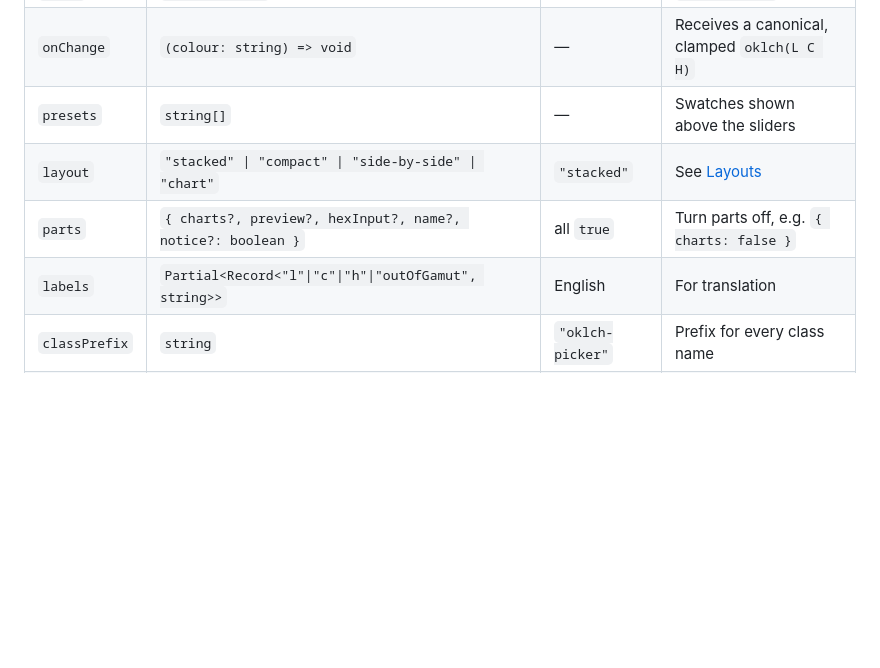
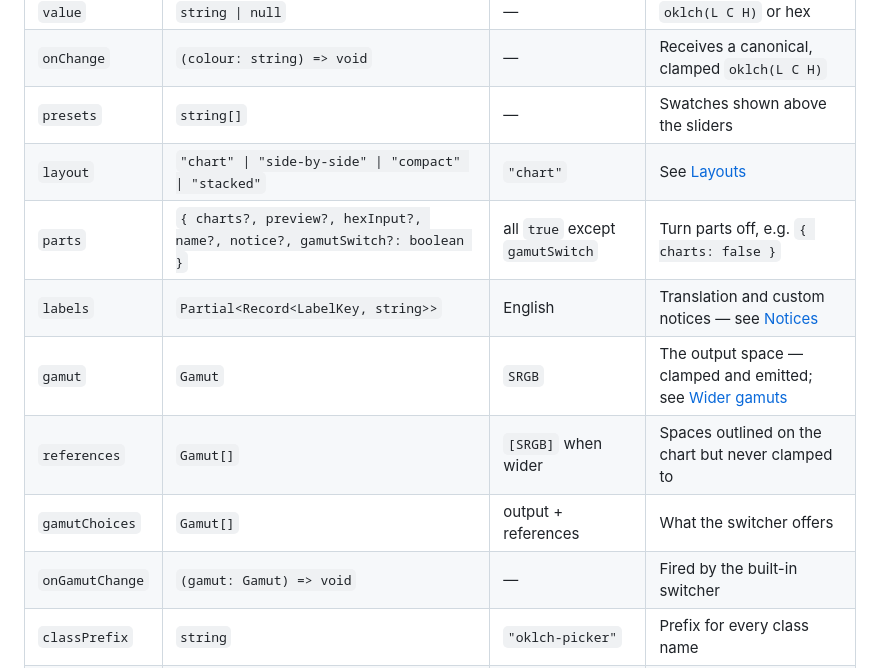
Before and after one commit to nord-forge/oklch-picker, a Markdown page: README.md, the part around one of its changes. Drawn GitHub-style; blank space fills up the shorter version.

```diff
--- a/README.md
+++ b/README.md
@@ -270,9 +349,13 @@ Everything except the sliders is optional:
 | `value` | `string \| null` | — | `oklch(L C H)` or hex |
 | `onChange` | `(colour: string) => void` | — | Receives a canonical, clamped `oklch(L C H)` |
 | `presets` | `string[]` | — | Swatches shown above the sliders |
-| `layout` | `"stacked" \| "compact" \| "side-by-side" \| "chart"` | `"stacked"` | See [Layouts](#layouts) |
-| `parts` | `{ charts?, preview?, hexInput?, name?, notice?: boolean }` | all `true` | Turn parts off, e.g. `{ charts: false }` |
-| `labels` | `Partial<Record<"l"\|"c"\|"h"\|"outOfGamut", string>>` | English | For translation |
+| `layout` | `"chart" \| "side-by-side" \| "compact" \| "stacked"` | `"chart"` | See [Layouts](#layouts) |
+| `parts` | `{ charts?, preview?, hexInput?, name?, notice?, gamutSwitch?: boolean }` | all `true` except `gamutSwitch` | Turn parts off, e.g. `{ charts: false }` |
+| `labels` | `Partial<Record<LabelKey, string>>` | English | Translation and custom notices — see [Notices](#notices) |
+| `gamut` | `Gamut` | `SRGB` | The output space — clamped and emitted; see [Wider gamuts](#wider-gamuts) |
+| `references` | `Gamut[]` | `[SRGB]` when wider | Spaces outlined on the chart but never clamped to |
+| `gamutChoices` | `Gamut[]` | output + references | What the switcher offers |
+| `onGamutChange` | `(gamut: Gamut) => void` | — | Fired by the built-in switcher |
 | `classPrefix` | `string` | `"oklch-picker"` | Prefix for every class name |
 | `className` | `string` | — | Added to the root element |
 
```
Also changed, not shown: other parts of README.md (+79 -0 lines), .changeset/wide-gamuts.md (added, +45 -0 lines).
